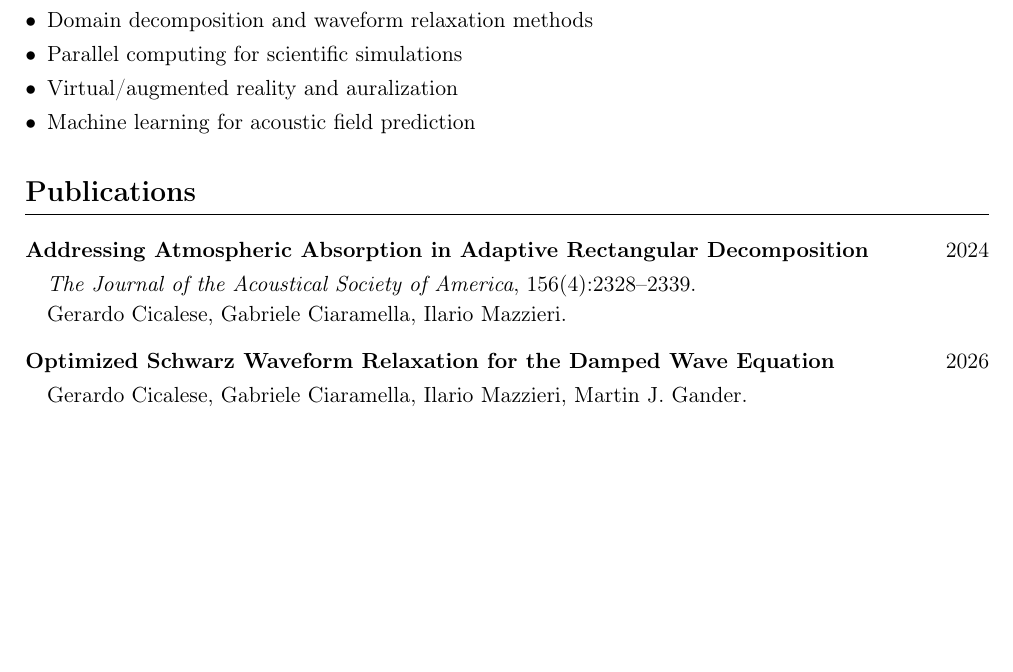
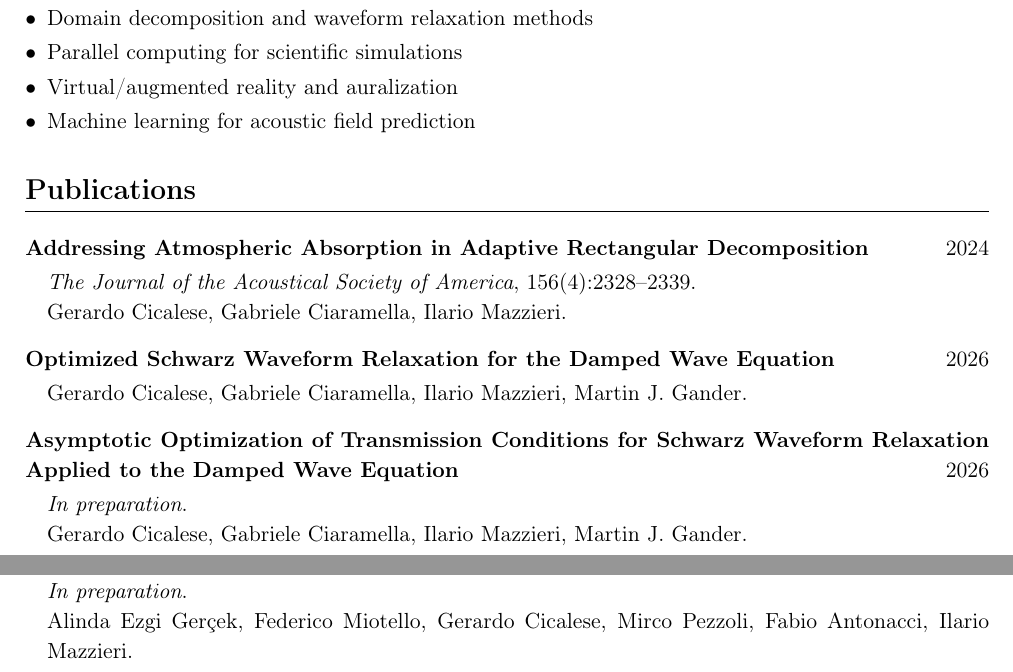
Before and after one commit to mazamin7/cv, a LaTeX CV (cv.tex): part of page 1 of 4 before the commit and two parts of pages 1 and 2 of 5 after it, the two joined at a grey line, cut so that both start at the same text, the shorter picture padded with empty space. Compiled offline with pdfLaTeX.

Commit message:
Update cv.tex

```diff
--- a/cv.tex
+++ b/cv.tex
@@ -99,6 +99,12 @@ Research Group: MOX - Modeling and Scientific Computing Laboratory}
 
 \cvsubitem{Optimized Schwarz Waveform Relaxation for the Damped Wave Equation}{2026}
 \cvdetail{Gerardo Cicalese, Gabriele Ciaramella, Ilario Mazzieri, Martin J. Gander.}
+
+\cvsubitem{Asymptotic Optimization of Transmission Conditions for Schwarz Waveform Relaxation Applied to the Damped Wave Equation}{2026}
+\cvdetail{\textit{In preparation}.\\Gerardo Cicalese, Gabriele Ciaramella, Ilario Mazzieri, Martin J. Gander.}
+
+\cvsubitem{Sound Field Reconstruction through Differentiable Physics}{2026}
+\cvdetail{\textit{In preparation}.\\Alinda Ezgi Gerçek, Federico Miotello, Gerardo Cicalese, Mirco Pezzoli, Fabio Antonacci, Ilario Mazzieri.}
 
 \newpage
 % Conferences
```
